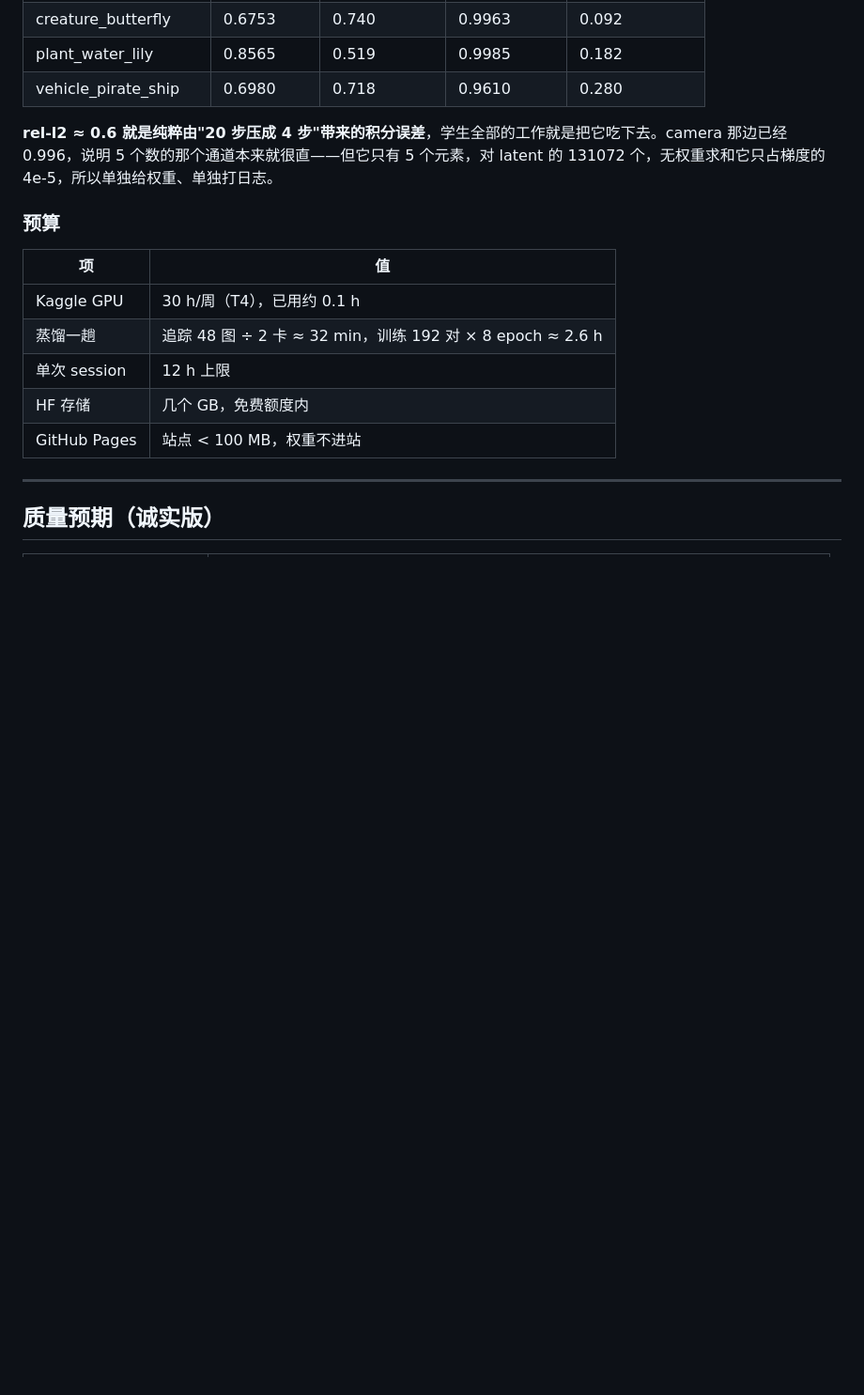
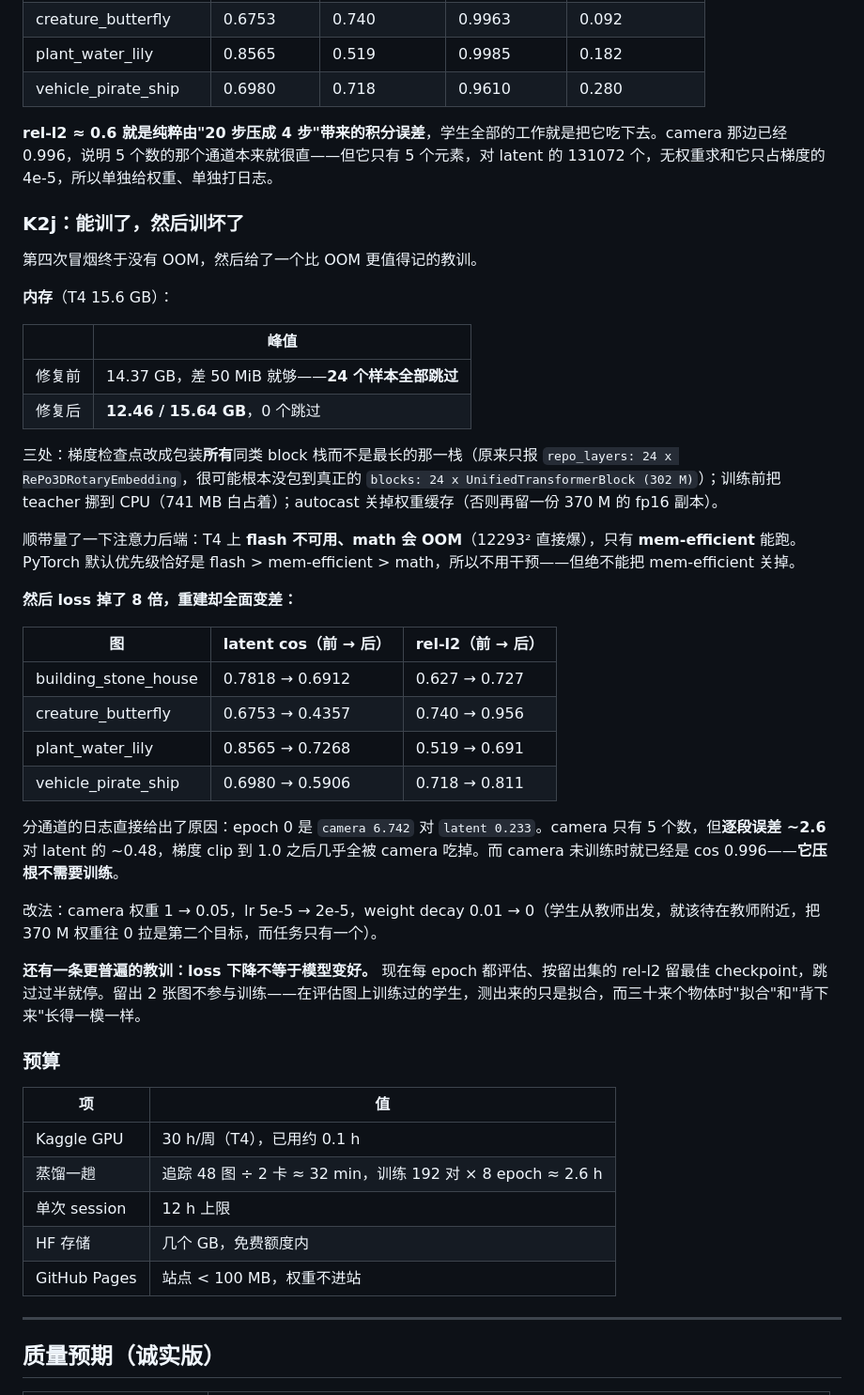
Before and after one commit to idefinity/research-webml-flip, a Markdown page: PLAN.md, the part around the change. Shown at 94% size. Drawn GitHub-style; blank space fills up the shorter version.

Commit message:
PLAN: K2i the three measurements, K2j the run that trained and got worse

```diff
--- a/PLAN.md
+++ b/PLAN.md
@@ -1037,6 +1037,36 @@ v* = (x_{k+n} − x_k) / Σ dt_i          n = 20 / 4 = 5
 
 **rel-l2 ≈ 0.6 就是纯粹由"20 步压成 4 步"带来的积分误差**，学生全部的工作就是把它吃下去。camera 那边已经 0.996，说明 5 个数的那个通道本来就很直——但它只有 5 个元素，对 latent 的 131072 个，无权重求和它只占梯度的 4e-5，所以单独给权重、单独打日志。
 
+### K2j：能训了，然后训坏了
+
+第四次冒烟终于没有 OOM，然后给了一个比 OOM 更值得记的教训。
+
+**内存**（T4 15.6 GB）：
+
+| | 峰值 |
+|---|---|
+| 修复前 | 14.37 GB，差 50 MiB 就够——**24 个样本全部跳过** |
+| 修复后 | **12.46 / 15.64 GB**，0 个跳过 |
+
+三处：梯度检查点改成包装**所有**同类 block 栈而不是最长的那一栈（原来只报 `repo_layers: 24 x RePo3DRotaryEmbedding`，很可能根本没包到真正的 `blocks: 24 x UnifiedTransformerBlock (302 M)`）；训练前把 teacher 挪到 CPU（741 MB 白占着）；autocast 关掉权重缓存（否则再留一份 370 M 的 fp16 副本）。
+
+顺带量了一下注意力后端：T4 上 **flash 不可用、math 会 OOM**（12293² 直接爆），只有 **mem-efficient** 能跑。PyTorch 默认优先级恰好是 flash > mem-efficient > math，所以不用干预——但绝不能把 mem-efficient 关掉。
+
+**然后 loss 掉了 8 倍，重建却全面变差：**
+
+| 图 | latent cos（前 → 后） | rel-l2（前 → 后） |
+|---|---|---|
+| building_stone_house | 0.7818 → 0.6912 | 0.627 → 0.727 |
+| creature_butterfly | 0.6753 → 0.4357 | 0.740 → 0.956 |
+| plant_water_lily | 0.8565 → 0.7268 | 0.519 → 0.691 |
+| vehicle_pirate_ship | 0.6980 → 0.5906 | 0.718 → 0.811 |
+
+分通道的日志直接给出了原因：epoch 0 是 `camera 6.742` 对 `latent 0.233`。camera 只有 5 个数，但**逐段误差 ~2.6** 对 latent 的 ~0.48，梯度 clip 到 1.0 之后几乎全被 camera 吃掉。而 camera 未训练时就已经是 cos 0.996——**它压根不需要训练**。
+
+改法：camera 权重 1 → 0.05，lr 5e-5 → 2e-5，weight decay 0.01 → 0（学生从教师出发，就该待在教师附近，把 370 M 权重往 0 拉是第二个目标，而任务只有一个）。
+
+**还有一条更普遍的教训：loss 下降不等于模型变好。** 现在每 epoch 都评估、按留出集的 rel-l2 留最佳 checkpoint，跳过过半就停。留出 2 张图不参与训练——在评估图上训练过的学生，测出来的只是拟合，而三十来个物体时"拟合"和"背下来"长得一模一样。
+
 ### 预算
 
 | 项 | 值 |
```
